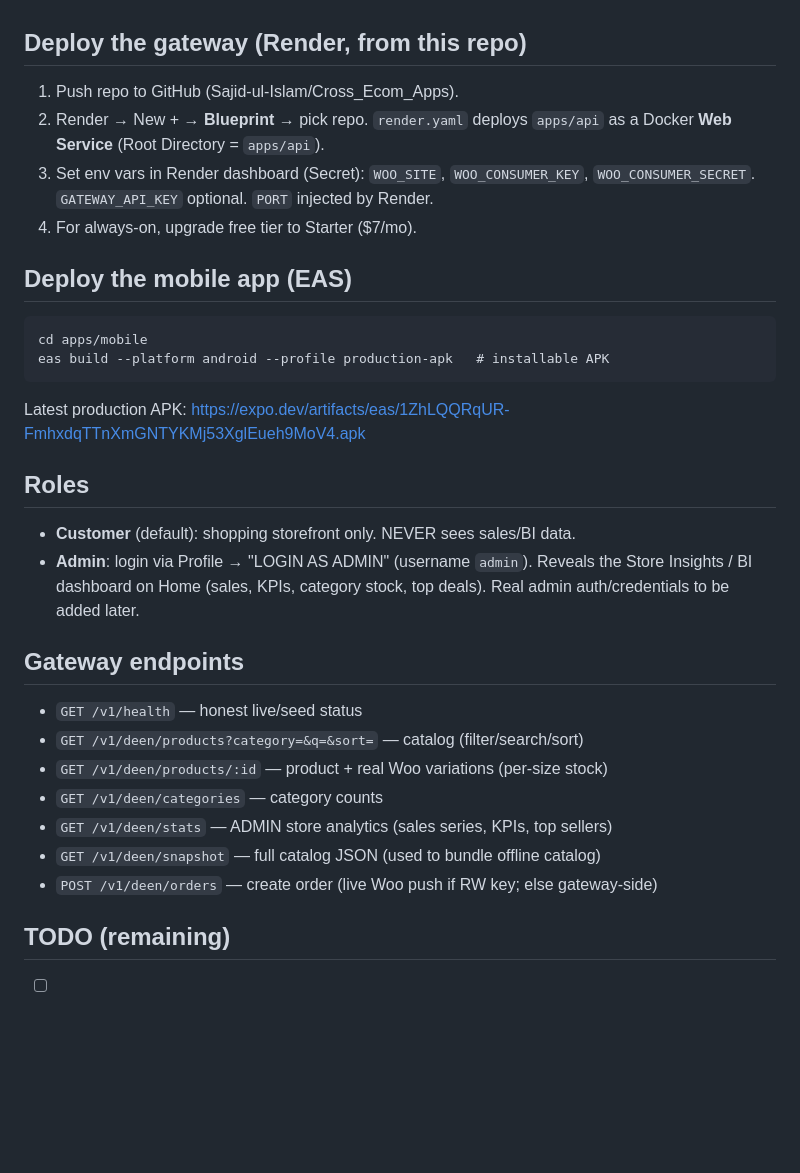
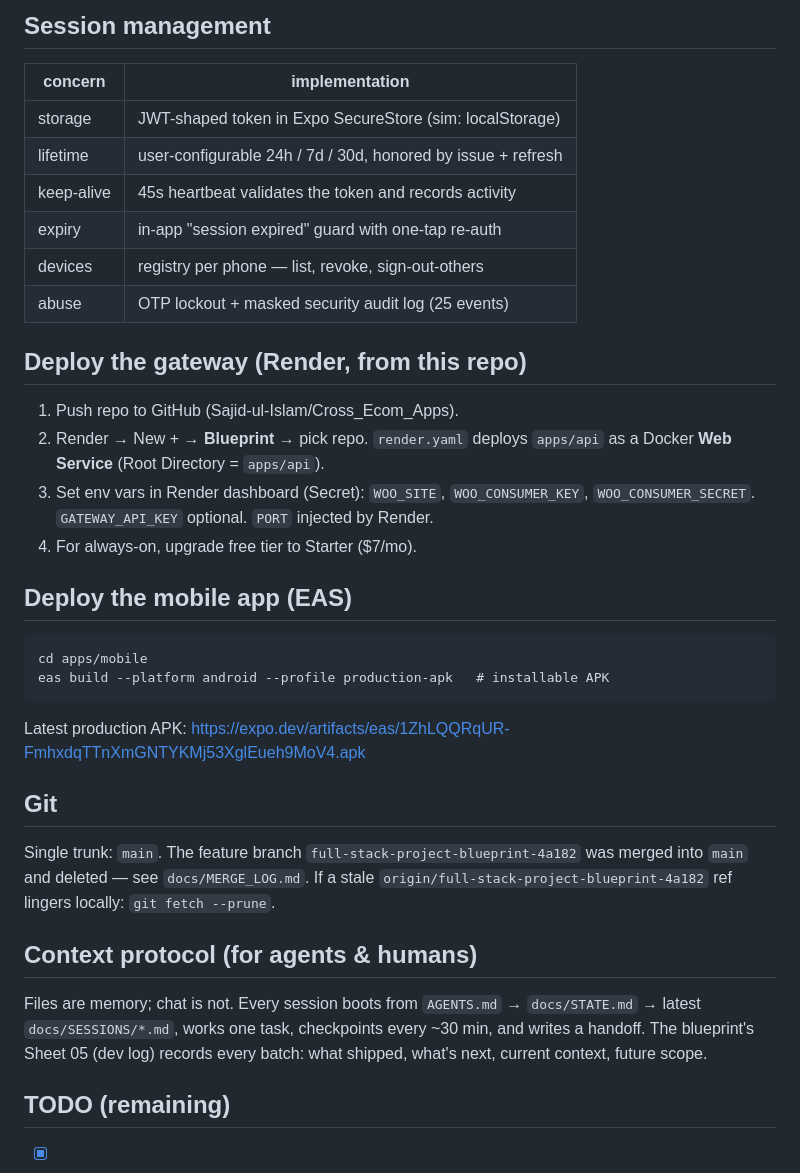
Before and after one commit to Sajid-ul-Islam/Cross_Ecom_Apps, a Markdown page: README.md, the part around one of its changes. Rendered like a GitHub page; blank space fills up the shorter version.

````diff
--- a/README.md
+++ b/README.md
@@ -24,5 +70,16 @@ apps/
+## Session management
+
+| concern            | implementation                                              |
+| ------------------ | ----------------------------------------------------------- |
+| storage            | JWT-shaped token in Expo SecureStore (sim: localStorage)    |
+| lifetime           | user-configurable 24h / 7d / 30d, honored by issue + refresh |
+| keep-alive         | 45s heartbeat validates the token and records activity       |
+| expiry             | in-app "session expired" guard with one-tap re-auth          |
+| devices            | registry per phone — list, revoke, sign-out-others           |
+| abuse              | OTP lockout + masked security audit log (25 events)          |
 
 ## Deploy the gateway (Render, from this repo)
+
 1. Push repo to GitHub (Sajid-ul-Islam/Cross_Ecom_Apps).
 2. Render → New + → **Blueprint** → pick repo. `render.yaml` deploys `apps/api` as a
    Docker **Web Service** (Root Directory = `apps/api`).
@@ -31,25 +88,24 @@ apps/
 4. For always-on, upgrade free tier to Starter ($7/mo).
 
 ## Deploy the mobile app (EAS)
+
 ```
 cd apps/mobile
 eas build --platform android --profile production-apk   # installable APK
 ```
 Latest production APK: https://expo.dev/artifacts/eas/1ZhLQQRqUR-FmhxdqTTnXmGNTYKMj53XglEueh9MoV4.apk
 
-## Roles
-- **Customer** (default): shopping storefront only. NEVER sees sales/BI data.
-- **Admin**: login via Profile → "LOGIN AS ADMIN" (username `admin`). Reveals the
-  Store Insights / BI dashboard on Home (sales, KPIs, category stock, top deals).
-  Real admin auth/credentials to be added later.
+## Git
 
-## Gateway endpoints
-- `GET /v1/health` — honest live/seed status
-- `GET /v1/deen/products?category=&q=&sort=` — catalog (filter/search/sort)
-- `GET /v1/deen/products/:id` — product + real Woo variations (per-size stock)
-- `GET /v1/deen/categories` — category counts
-- `GET /v1/deen/stats` — ADMIN store analytics (sales series, KPIs, top sellers)
-- `GET /v1/deen/snapshot` — full catalog JSON (used to bundle offline catalog)
-- `POST /v1/deen/orders` — create order (live Woo push if RW key; else gateway-side)
+Single trunk: `main`. The feature branch `full-stack-project-blueprint-4a182`
+was merged into `main` and deleted — see `docs/MERGE_LOG.md`. If a stale
+`origin/full-stack-project-blueprint-4a182` ref lingers locally: `git fetch --prune`.
+
+## Context protocol (for agents & humans)
+
+Files are memory; chat is not. Every session boots from `AGENTS.md` →
+`docs/STATE.md` → latest `docs/SESSIONS/*.md`, works one task, checkpoints every
+~30 min, and writes a handoff. The blueprint's Sheet 05 (dev log) records every
+batch: what shipped, what's next, current context, future scope.
 
 ## TODO (remaining)
````
Also changed, not shown: other parts of README.md (+71 -18 lines).
